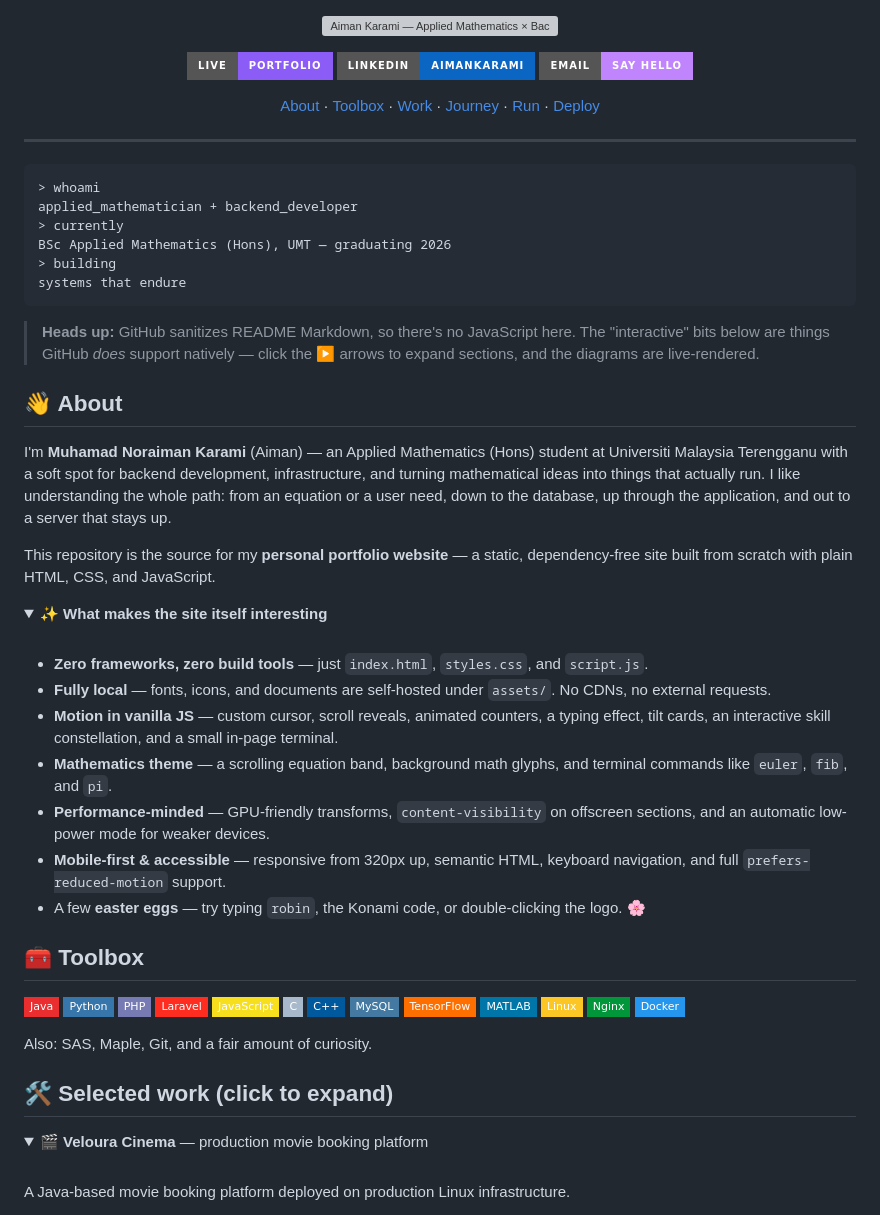
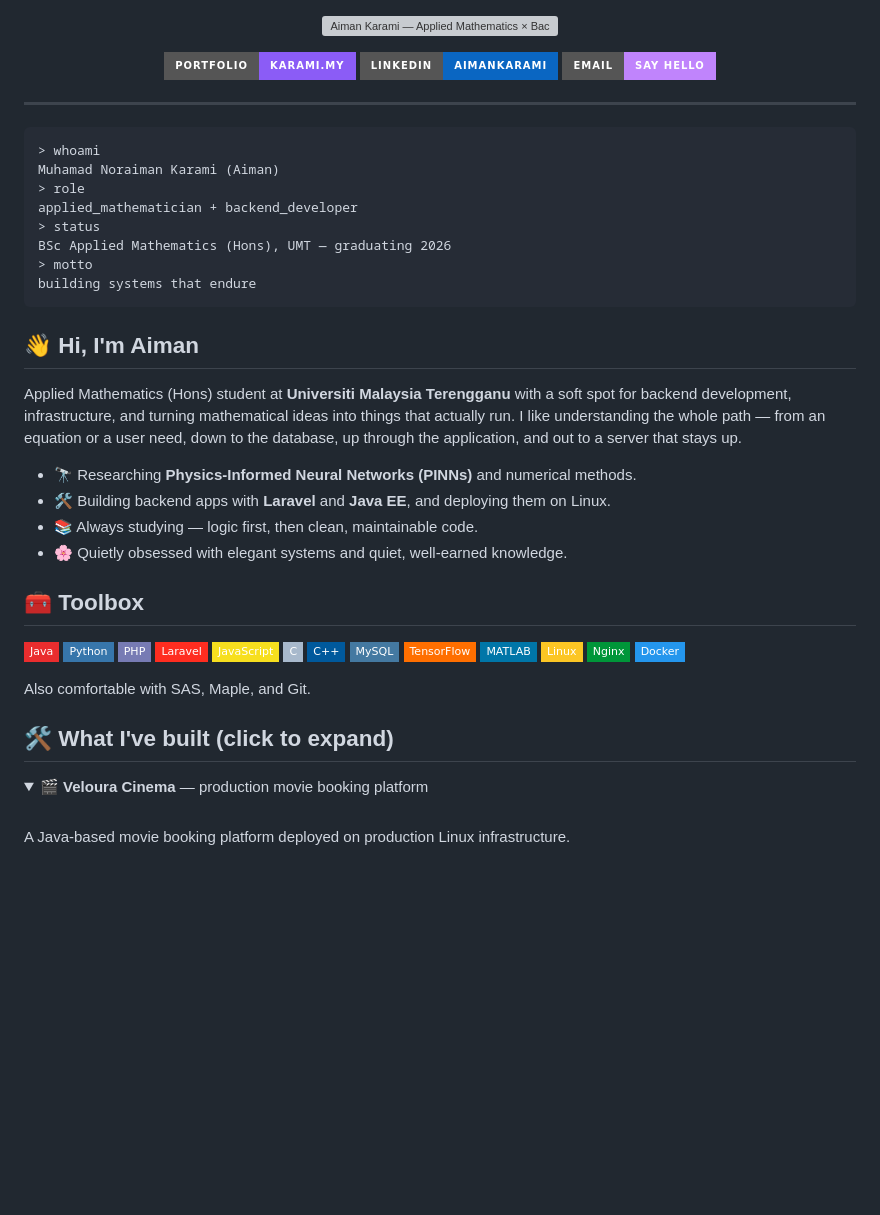
Before and after one commit to aimnkrmi/aimnkrmi, a Markdown page: README.md, the part around one of its changes. Drawn GitHub-style; folded sections open; badges without logos; blank space fills up the shorter version; grey boxes are pictures that could not be loaded.

Commit message:
Rewrite README as a personal profile (drop project/deploy sections)

````diff
--- a/README.md
+++ b/README.md
@@ -3,60 +3,35 @@
 </p>
 
 <p align="center">
-  <a href="https://aimnkrmi.github.io"><img alt="Live site" src="https://img.shields.io/badge/live-portfolio-8B5CF6?style=for-the-badge&logo=githubpages&logoColor=white"></a>
+  <a href="https://karami.my"><img alt="Portfolio" src="https://img.shields.io/badge/portfolio-karami.my-8B5CF6?style=for-the-badge&logo=firefox&logoColor=white"></a>
   <a href="https://www.linkedin.com/in/aimankarami"><img alt="LinkedIn" src="https://img.shields.io/badge/LinkedIn-aimankarami-0A66C2?style=for-the-badge&logo=linkedin&logoColor=white"></a>
   <a href="mailto:aimankarami27@gmail.com"><img alt="Email" src="https://img.shields.io/badge/Email-say%20hello-C084FC?style=for-the-badge&logo=gmail&logoColor=white"></a>
-</p>
-
-<p align="center">
-  <a href="#-about">About</a> ·
-  <a href="#-toolbox">Toolbox</a> ·
-  <a href="#-selected-work-click-to-expand">Work</a> ·
-  <a href="#-the-journey">Journey</a> ·
-  <a href="#-run-it-locally">Run</a> ·
-  <a href="#-deploy-to-github-pages">Deploy</a>
 </p>
 
 ---
 
 ```txt
 > whoami
+Muhamad Noraiman Karami (Aiman)
+> role
 applied_mathematician + backend_developer
-> currently
+> status
 BSc Applied Mathematics (Hons), UMT — graduating 2026
-> building
-systems that endure
+> motto
+building systems that endure
 ```
 
-> **Heads up:** GitHub sanitizes README Markdown, so there's no JavaScript here.
-> The "interactive" bits below are things GitHub *does* support natively — click the
-> ▶ arrows to expand sections, and the diagrams are live-rendered.
+## 👋 Hi, I'm Aiman
 
-## 👋 About
+Applied Mathematics (Hons) student at **Universiti Malaysia Terengganu** with a soft spot
+for backend development, infrastructure, and turning mathematical ideas into things that
+actually run. I like understanding the whole path — from an equation or a user need, down
+to the database, up through the application, and out to a server that stays up.
 
-I'm **Muhamad Noraiman Karami** (Aiman) — an Applied Mathematics (Hons) student at
-Universiti Malaysia Terengganu with a soft spot for backend development, infrastructure,
-and turning mathematical ideas into things that actually run. I like understanding the
-whole path: from an equation or a user need, down to the database, up through the
-application, and out to a server that stays up.
-
-This repository is the source for my **personal portfolio website** — a static,
-dependency-free site built from scratch with plain HTML, CSS, and JavaScript.
-
-<details>
-<summary><b>✨ What makes the site itself interesting</b></summary>
-
-<br>
-
-- **Zero frameworks, zero build tools** — just `index.html`, `styles.css`, and `script.js`.
-- **Fully local** — fonts, icons, and documents are self-hosted under `assets/`. No CDNs, no external requests.
-- **Motion in vanilla JS** — custom cursor, scroll reveals, animated counters, a typing effect, tilt cards, an interactive skill constellation, and a small in-page terminal.
-- **Mathematics theme** — a scrolling equation band, background math glyphs, and terminal commands like `euler`, `fib`, and `pi`.
-- **Performance-minded** — GPU-friendly transforms, `content-visibility` on offscreen sections, and an automatic low-power mode for weaker devices.
-- **Mobile-first & accessible** — responsive from 320px up, semantic HTML, keyboard navigation, and full `prefers-reduced-motion` support.
-- A few **easter eggs** — try typing `robin`, the Konami code, or double-clicking the logo. 🌸
-
-</details>
+- 🔭 Researching **Physics-Informed Neural Networks (PINNs)** and numerical methods.
+- 🛠️ Building backend apps with **Laravel** and **Java EE**, and deploying them on Linux.
+- 📚 Always studying — logic first, then clean, maintainable code.
+- 🌸 Quietly obsessed with elegant systems and quiet, well-earned knowledge.
 
 ## 🧰 Toolbox
 
@@ -74,9 +49,9 @@ dependency-free site built from scratch with plain HTML, CSS, and JavaScript.
 ![Nginx](https://img.shields.io/badge/Nginx-009639?style=flat-square&logo=nginx&logoColor=white)
 ![Docker](https://img.shields.io/badge/Docker-2496ED?style=flat-square&logo=docker&logoColor=white)
 
-Also: SAS, Maple, Git, and a fair amount of curiosity.
+Also comfortable with SAS, Maple, and Git.
 
-## 🛠️ Selected work (click to expand)
+## 🛠️ What I've built (click to expand)
 
 <details>
 <summary>🎬 <b>Veloura Cinema</b> — production movie booking platform</summary>
````
Also changed, not shown: other parts of README.md (+5 -62 lines).
